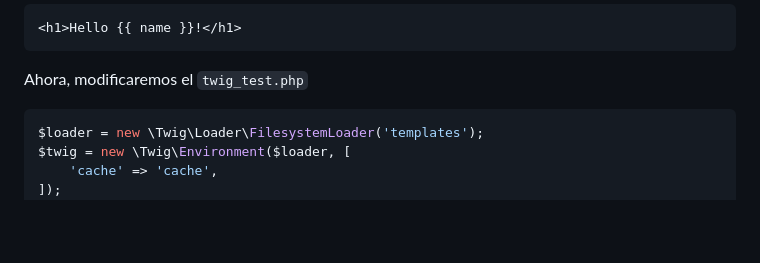
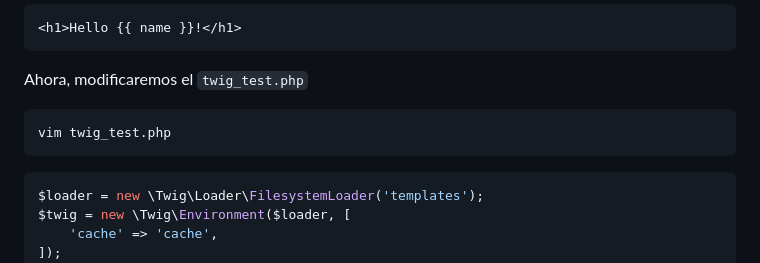
Before and after one commit to mgrl39/daw_m08, a Markdown page: PHP/2024_09_23_twig/README.md, the part around the change. Rendered like a GitHub page; blank space fills up the shorter version.

````diff
--- a/PHP/2024_09_23_twig/README.md
+++ b/PHP/2024_09_23_twig/README.md
@@ -97,6 +97,9 @@ Y meteremos el siguiente contenido
 ```
 
 Ahora, modificaremos el `twig_test.php`
+```bash
+vim twig_test.php
+```
 ```php
 $loader = new \Twig\Loader\FilesystemLoader('templates');
 $twig = new \Twig\Environment($loader, [
````
